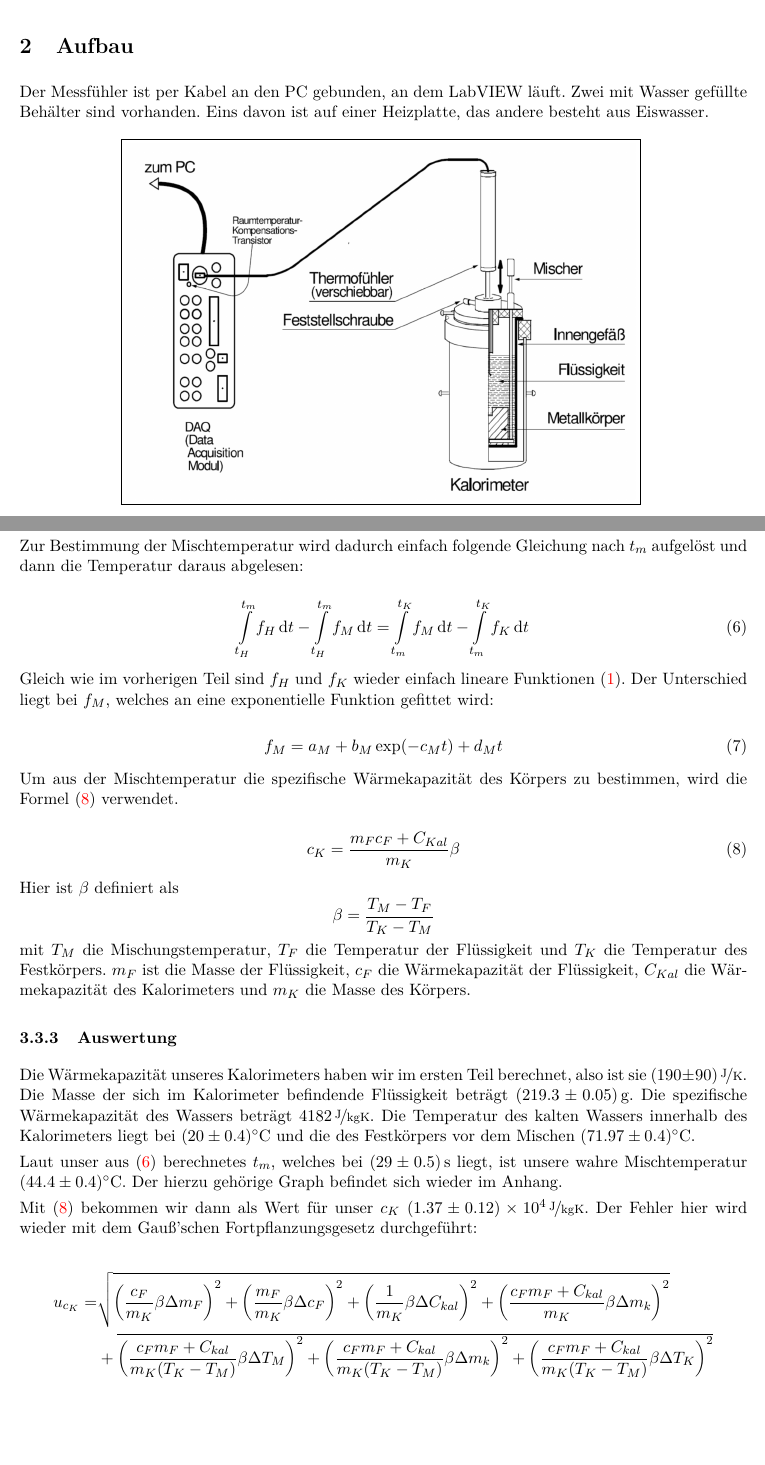
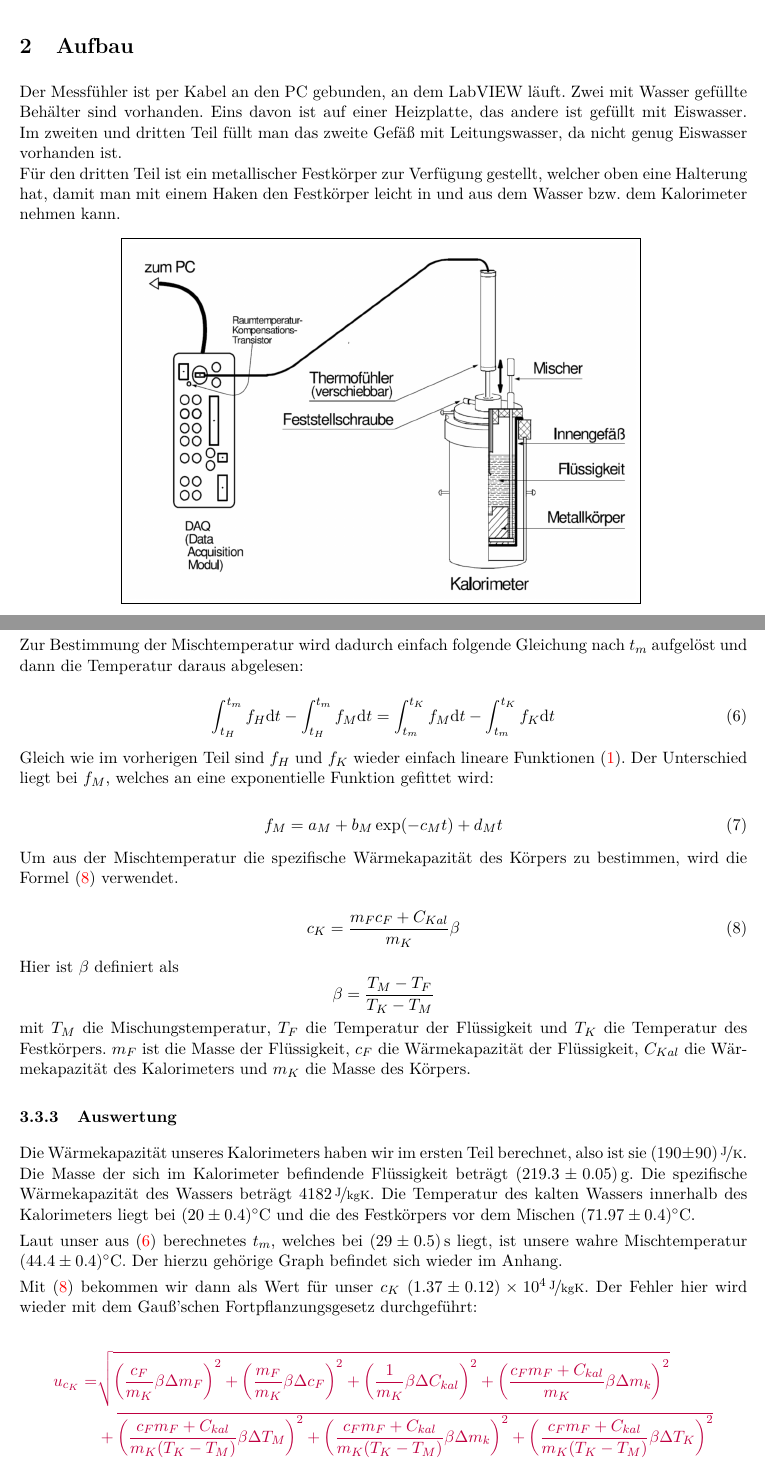
Before and after one commit to BigThonkers/APAP1, a LaTeX document (3_31/APV31.tex): two parts of pages 2 and 6 of 9, joined at a grey line, cut so that both start at the same text, the shorter picture padded with empty space. Compiled offline with pdfLaTeX.

Commit message:
Better aufbau

```diff
--- a/3_31/APV31.tex
+++ b/3_31/APV31.tex
@@ -22,7 +22,6 @@
 
 \hbadness=99999
 
-\newcommand\dif{\mathop{}\!\mathrm{d}}
 \newenvironment{supbox}{\begin{tcolorbox}[colback=white,colframe=black,sharp corners,boxrule=.5pt]}{\end{tcolorbox}}
 \begin{document}
 
@@ -50,7 +49,8 @@ Der Versuch ist in drei Teile geteilt, welche dazu dienen, mit Hilfe einer geeig
 
 \section{Aufbau}
 
-Der Messf\"uhler ist per Kabel an den PC gebunden, an dem LabVIEW l\"auft. Zwei mit Wasser gef\"ullte Beh\"alter sind vorhanden. Eins davon ist auf einer Heizplatte, das andere besteht aus Eiswasser.
+Der Messf\"uhler ist per Kabel an den PC gebunden, an dem LabVIEW l\"auft. Zwei mit Wasser gef\"ullte Beh\"alter sind vorhanden. Eins davon ist auf einer Heizplatte, das andere ist gef\"ullt mit Eiswasser. Im zweiten und dritten Teil f\"ullt man das zweite Gef\"a\ss\ mit Leitungswasser, da nicht genug Eiswasser vorhanden ist.\\
+F\"ur den dritten Teil ist ein metallischer Festk\"orper zur Verf\"ugung gestellt, welcher oben eine Halterung hat, damit man mit einem Haken den Festk\"orper leicht in und aus dem Wasser bzw. dem Kalorimeter nehmen kann.
 
 \begin{figure}[ht!]
 	\centering
@@ -212,7 +212,7 @@ In diesem Teil ist es aufgrund der unterschiedlichen verwendeten Stoffe nicht me
 Zur Bestimmung der Mischtemperatur wird dadurch einfach folgende Gleichung nach $t_m$ aufgel\"ost und dann die Temperatur daraus abgelesen:
 
 \begin{equation}
-\int\displaylimits_{t_H}^{t_m}f_H\dif t-\int\displaylimits_{t_H}^{t_m}f_M\dif t=\int\displaylimits_{t_m}^{t_K}f_M\dif t-\int\displaylimits_{t_m}^{t_K}f_K\dif t\label{bigint2}
+\int_{t_H}^{t_m}f_H\mathrm{d}t-\int_{t_H}^{t_m}f_M\mathrm{d}t=\int_{t_m}^{t_K}f_M\mathrm{d}t-\int_{t_m}^{t_K}f_K\mathrm{d}t\label{bigint2}
 \end{equation}
 
 Gleich wie im vorherigen Teil sind $f_H$ und $f_K$ wieder einfach lineare Funktionen (\ref{poly1deg}). Der Unterschied liegt bei $f_M$, welches an eine exponentielle Funktion gefittet wird:
@@ -241,6 +241,7 @@ Laut unser aus (\ref{bigint2}) berechnetes $t_m$, welches bei $(29\pm0.5)$\,s li
 
 Mit (\ref{ck2}) bekommen wir dann als Wert f\"ur unser $c_K$ $(1.37\pm0.12)\times10^4\,\nicefrac{\mathrm{J}}{\mathrm{kgK}}$. Der Fehler hier wird wieder mit dem Gau\ss 'schen Fortpflanzungsgesetz durchgef\"uhrt:
 
+\color{purple}
 
 \begin{align*}
  	u_{c_K} = &\sqrt{\bigg(\frac{c_F}{m_K} \beta \Delta m_F\bigg)^2 + \bigg( \frac{m_F}{m_K} \beta \Delta c_F\bigg)^2 + \bigg( \frac{1}{m_K} \beta \Delta C_{kal}\bigg)^2 + \bigg( \frac{c_F m_F + C_{kal}}{m_K} \beta \Delta m_k\bigg)^2}\\
```
Also changed, not shown: 3_31/APV31.pdf, 3_31/APV31.tex (33 more changed lines).
